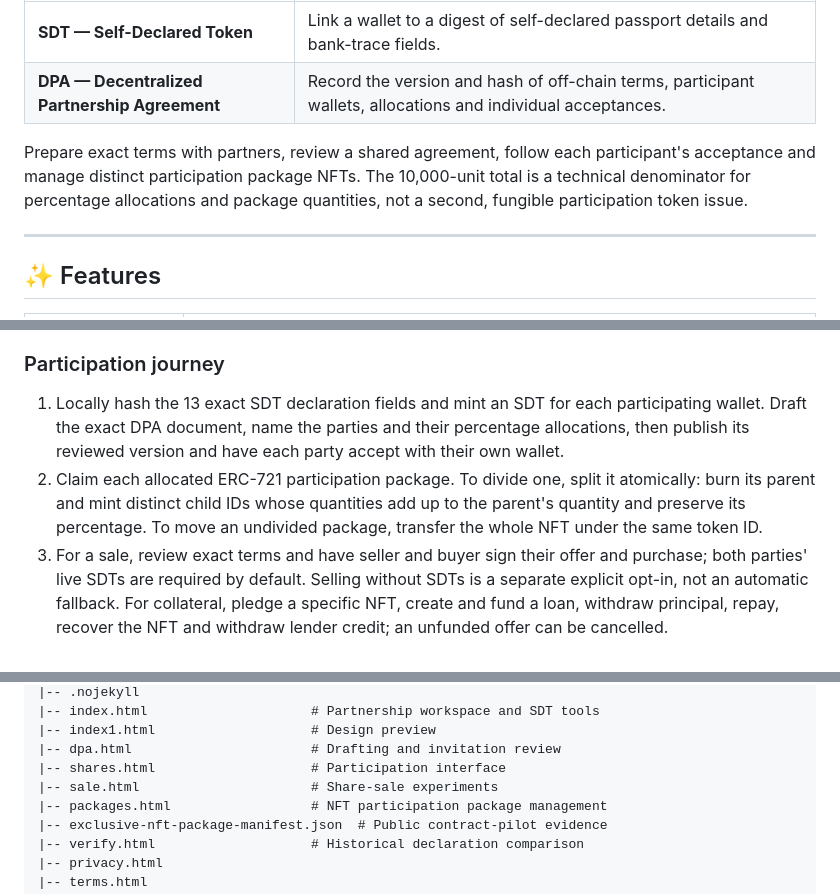
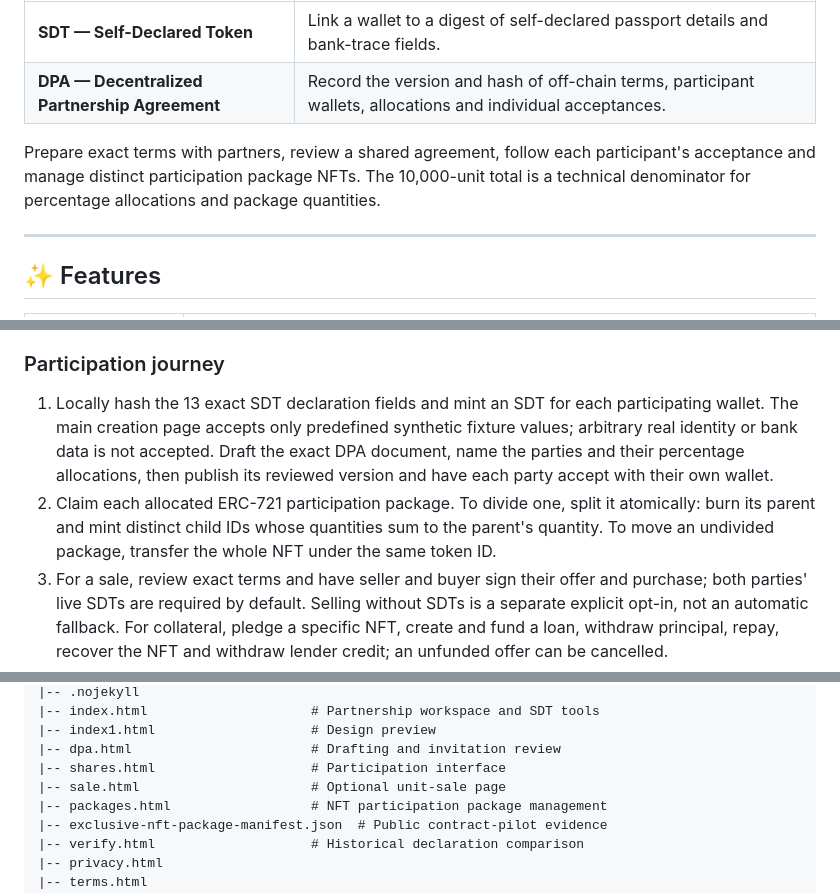
Before and after one commit to maximosovsky/Decentralized-Partnership-Agreements-DPA-Self-Declared-Tokens-SDT, a Markdown page: README.md, 3 parts joined by grey strips. GitHub-like rendering; folded sections open.

Commit message:
docs: correct README participation descriptions

```diff
--- a/README.md
+++ b/README.md
@@ -33,7 +33,7 @@
 | **SDT — Self-Declared Token** | Link a wallet to a digest of self-declared passport details and bank-trace fields. |
 | **DPA — Decentralized Partnership Agreement** | Record the version and hash of off-chain terms, participant wallets, allocations and individual acceptances. |
 
-Prepare exact terms with partners, review a shared agreement, follow each participant's acceptance and manage distinct participation package NFTs. The 10,000-unit total is a technical denominator for percentage allocations and package quantities, not a second, fungible participation token issue.
+Prepare exact terms with partners, review a shared agreement, follow each participant's acceptance and manage distinct participation package NFTs. The 10,000-unit total is a technical denominator for percentage allocations and package quantities.
 
 ---
 
@@ -74,8 +73,8 @@ The page computes a SHA-256 digest and compares it with the declaration snapshot
 
 ### Participation journey
 
-1. Locally hash the 13 exact SDT declaration fields and mint an SDT for each participating wallet. Draft the exact DPA document, name the parties and their percentage allocations, then publish its reviewed version and have each party accept with their own wallet.
-2. Claim each allocated ERC-721 participation package. To divide one, split it atomically: burn its parent and mint distinct child IDs whose quantities add up to the parent's quantity and preserve its percentage. To move an undivided package, transfer the whole NFT under the same token ID.
+1. Locally hash the 13 exact SDT declaration fields and mint an SDT for each participating wallet. The main creation page accepts only predefined synthetic fixture values; arbitrary real identity or bank data is not accepted. Draft the exact DPA document, name the parties and their percentage allocations, then publish its reviewed version and have each party accept with their own wallet.
+2. Claim each allocated ERC-721 participation package. To divide one, split it atomically: burn its parent and mint distinct child IDs whose quantities sum to the parent's quantity. To move an undivided package, transfer the whole NFT under the same token ID.
 3. For a sale, review exact terms and have seller and buyer sign their offer and purchase; both parties' live SDTs are required by default. Selling without SDTs is a separate explicit opt-in, not an automatic fallback. For collateral, pledge a specific NFT, create and fund a loan, withdraw principal, repay, recover the NFT and withdraw lender credit; an unfunded offer can be cancelled.
 4. Anyone can inspect the package and historical declaration comparison without connecting a wallet. Technical report downloads exclude the 13 original strings by default; explicit inclusion needs the checkbox and a new confirmation on each JSON or HTML download.
 
@@ -122,7 +121,7 @@ Decentralized-Partnership-Agreements-DPA-Self-Declared-Tokens-SDT/
 |-- index1.html                    # Design preview
 |-- dpa.html                       # Drafting and invitation review
 |-- shares.html                    # Participation interface
-|-- sale.html                      # Share-sale experiments
+|-- sale.html                      # Optional unit-sale page
 |-- packages.html                  # NFT participation package management
 |-- exclusive-nft-package-manifest.json  # Public contract-pilot evidence
 |-- verify.html                    # Historical declaration comparison
```
Also changed, not shown: other parts of README.md (+0 -1 lines).
